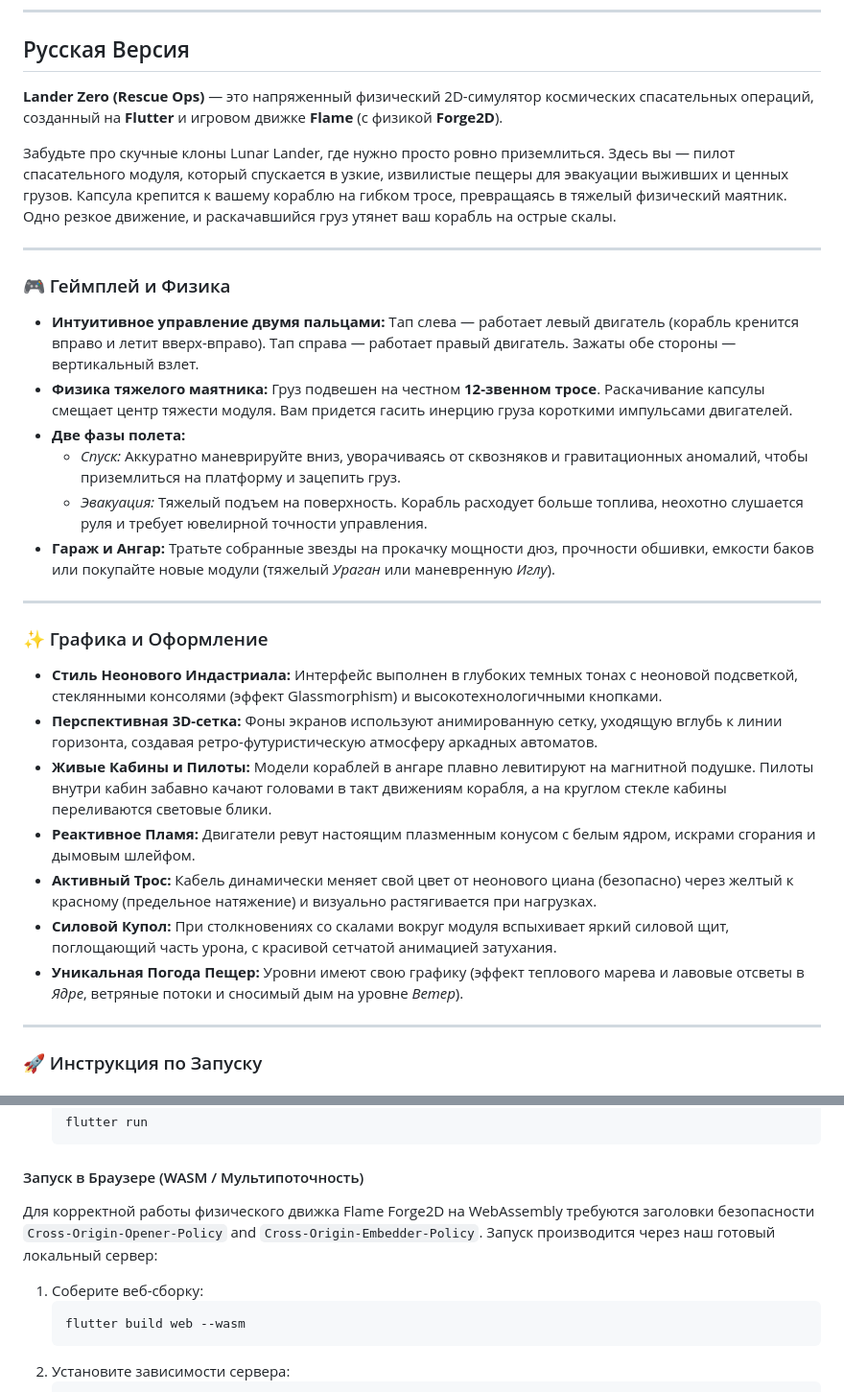
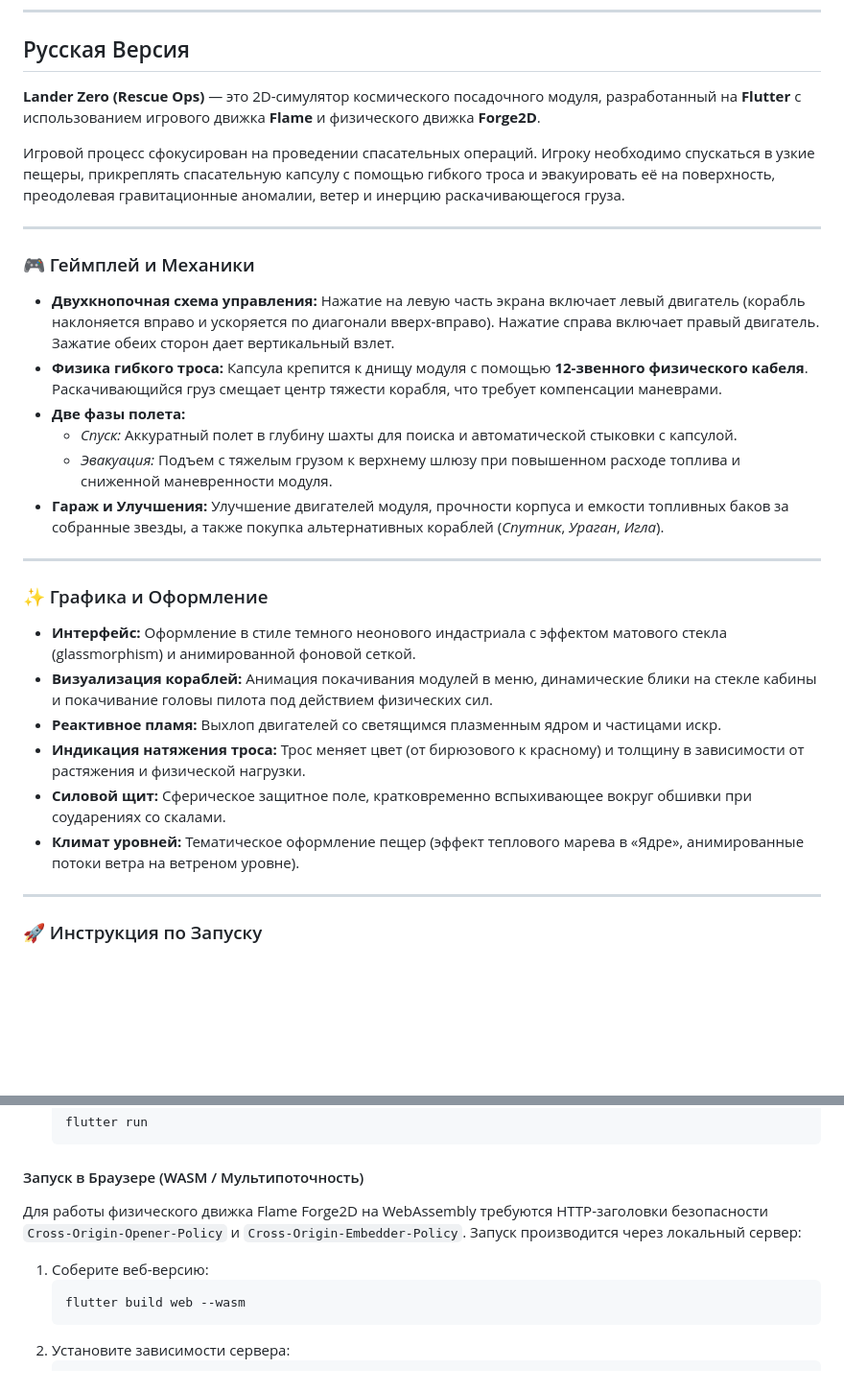
Before and after one commit to rrrakovina/Lander-Zero-Beta, a Markdown page: README.md, 2 parts joined by grey strips. Shown at 96% size. Rendered like a GitHub page; blank space fills up the shorter version.

````diff
--- a/README.md
+++ b/README.md
@@ -76,32 +75,31 @@ Due to multithreading and WebAssembly requirements in Flame Forge2D, the web ver
 
 ## Русская Версия
 
-**Lander Zero (Rescue Ops)** — это напряженный физический 2D-симулятор космических спасательных операций, созданный на **Flutter** и игровом движке **Flame** (с физикой **Forge2D**).
+**Lander Zero (Rescue Ops)** — это 2D-симулятор космического посадочного модуля, разработанный на **Flutter** с использованием игрового движка **Flame** и физического движка **Forge2D**.
 
-Забудьте про скучные клоны Lunar Lander, где нужно просто ровно приземлиться. Здесь вы — пилот спасательного модуля, который спускается в узкие, извилистые пещеры для эвакуации выживших и ценных грузов. Капсула крепится к вашему кораблю на гибком тросе, превращаясь в тяжелый физический маятник. Одно резкое движение, и раскачавшийся груз утянет ваш корабль на острые скалы.
+Игровой процесс сфокусирован на проведении спасательных операций. Игроку необходимо спускаться в узкие пещеры, прикреплять спасательную капсулу с помощью гибкого троса и эвакуировать её на поверхность, преодолевая гравитационные аномалии, ветер и инерцию раскачивающегося груза.
 
 ---
 
-### 🎮 Геймплей и Физика
+### 🎮 Геймплей и Механики
 
-*   **Интуитивное управление двумя пальцами:** Тап слева — работает левый двигатель (корабль кренится вправо и летит вверх-вправо). Тап справа — работает правый двигатель. Зажаты обе стороны — вертикальный взлет.
-*   **Физика тяжелого маятника:** Груз подвешен на честном **12-звенном тросе**. Раскачивание капсулы смещает центр тяжести модуля. Вам придется гасить инерцию груза короткими импульсами двигателей.
+*   **Двухкнопочная схема управления:** Нажатие на левую часть экрана включает левый двигатель (корабль наклоняется вправо и ускоряется по диагонали вверх-вправо). Нажатие справа включает правый двигатель. Зажатие обеих сторон дает вертикальный взлет.
+*   **Физика гибкого троса:** Капсула крепится к днищу модуля с помощью **12-звенного физического кабеля**. Раскачивающийся груз смещает центр тяжести корабля, что требует компенсации маневрами.
 *   **Две фазы полета:**
-    *   *Спуск:* Аккуратно маневрируйте вниз, уворачиваясь от сквозняков и гравитационных аномалий, чтобы приземлиться на платформу и зацепить груз.
-    *   *Эвакуация:* Тяжелый подъем на поверхность. Корабль расходует больше топлива, неохотно слушается руля и требует ювелирной точности управления.
-*   **Гараж и Ангар:** Тратьте собранные звезды на прокачку мощности дюз, прочности обшивки, емкости баков или покупайте новые модули (тяжелый *Ураган* или маневренную *Иглу*).
+    *   *Спуск:* Аккуратный полет в глубину шахты для поиска и автоматической стыковки с капсулой.
+    *   *Эвакуация:* Подъем с тяжелым грузом к верхнему шлюзу при повышенном расходе топлива и сниженной маневренности модуля.
+*   **Гараж и Улучшения:** Улучшение двигателей модуля, прочности корпуса и емкости топливных баков за собранные звезды, а также покупка альтернативных кораблей (*Спутник*, *Ураган*, *Игла*).
 
 ---
 
 ### ✨ Графика и Оформление
 
-*   **Стиль Неонового Индастриала:** Интерфейс выполнен в глубоких темных тонах с неоновой подсветкой, стеклянными консолями (эффект Glassmorphism) и высокотехнологичными кнопками.
-*   **Перспективная 3D-сетка:** Фоны экранов используют анимированную сетку, уходящую вглубь к линии горизонта, создавая ретро-футуристическую атмосферу аркадных автоматов.
-*   **Живые Кабины и Пилоты:** Модели кораблей в ангаре плавно левитируют на магнитной подушке. Пилоты внутри кабин забавно качают головами в такт движениям корабля, а на круглом стекле кабины переливаются световые блики.
-*   **Реактивное Пламя:** Двигатели ревут настоящим плазменным конусом с белым ядром, искрами сгорания и дымовым шлейфом.
-*   **Активный Трос:** Кабель динамически меняет свой цвет от неонового циана (безопасно) через желтый к красному (предельное натяжение) и визуально растягивается при нагрузках.
-*   **Силовой Купол:** При столкновениях со скалами вокруг модуля вспыхивает яркий силовой щит, поглощающий часть урона, с красивой сетчатой анимацией затухания.
-*   **Уникальная Погода Пещер:** Уровни имеют свою графику (эффект теплового марева и лавовые отсветы в *Ядре*, ветряные потоки и сносимый дым на уровне *Ветер*).
+*   **Интерфейс:** Оформление в стиле темного неонового индастриала с эффектом матового стекла (glassmorphism) и анимированной фоновой сеткой.
+*   **Визуализация кораблей:** Анимация покачивания модулей в меню, динамические блики на стекле кабины и покачивание головы пилота под действием физических сил.
+*   **Реактивное пламя:** Выхлоп двигателей со светящимся плазменным ядром и частицами искр.
+*   **Индикация натяжения троса:** Трос меняет цвет (от бирюзового к красному) и толщину в зависимости от растяжения и физической нагрузки.
+*   **Силовой щит:** Сферическое защитное поле, кратковременно вспыхивающее вокруг обшивки при соударениях со скалами.
+*   **Климат уровней:** Тематическое оформление пещер (эффект теплового марева в «Ядре», анимированные потоки ветра на ветреном уровне).
 
 ---
 
@@ -122,8 +120,8 @@ Due to multithreading and WebAssembly requirements in Flame Forge2D, the web ver
    ```
 
 #### Запуск в Браузере (WASM / Мультипоточность)
-Для корректной работы физического движка Flame Forge2D на WebAssembly требуются заголовки безопасности `Cross-Origin-Opener-Policy` and `Cross-Origin-Embedder-Policy`. Запуск производится через наш готовый локальный сервер:
-1. Соберите веб-сборку:
+Для работы физического движка Flame Forge2D на WebAssembly требуются HTTP-заголовки безопасности `Cross-Origin-Opener-Policy` и `Cross-Origin-Embedder-Policy`. Запуск производится через локальный сервер:
+1. Соберите веб-версию:
    ```bash
    flutter build web --wasm
    ```
````
Also changed, not shown: other parts of README.md (+20 -21 lines).
